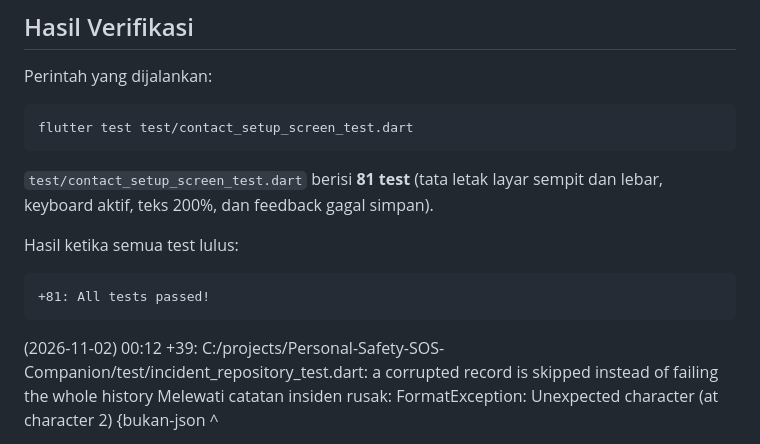
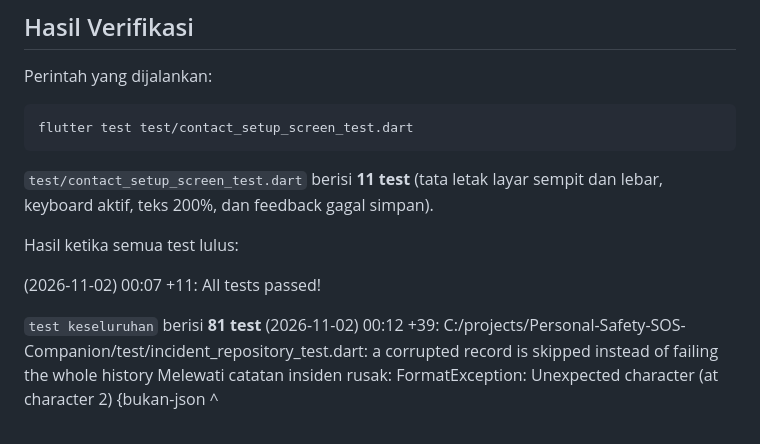
Before and after one commit to Jonatan345/Personal-Safety-SOS-Companion, a Markdown page: docs/p4-state-management.md, the part around the change. Drawn GitHub-style.

````diff
--- a/docs/p4-state-management.md
+++ b/docs/p4-state-management.md
@@ -51,15 +51,15 @@ Perintah yang dijalankan:
 flutter test test/contact_setup_screen_test.dart
 ```
 
-`test/contact_setup_screen_test.dart` berisi **81 test** (tata letak layar sempit dan
+`test/contact_setup_screen_test.dart` berisi **11 test** (tata letak layar sempit dan
 lebar, keyboard aktif, teks 200%, dan feedback gagal simpan).
 
 Hasil ketika semua test lulus:
 
-```text
-+81: All tests passed!
-```
+(2026-11-02) 00:07 +11: All tests passed!
 
+
+`test keseluruhan` berisi **81 test**
 (2026-11-02) 00:12 +39: C:/projects/Personal-Safety-SOS-Companion/test/incident_repository_test.dart: a corrupted record is skipped instead of failing the whole history
 Melewati catatan insiden rusak: FormatException: Unexpected character (at character 2)
 {bukan-json
````
